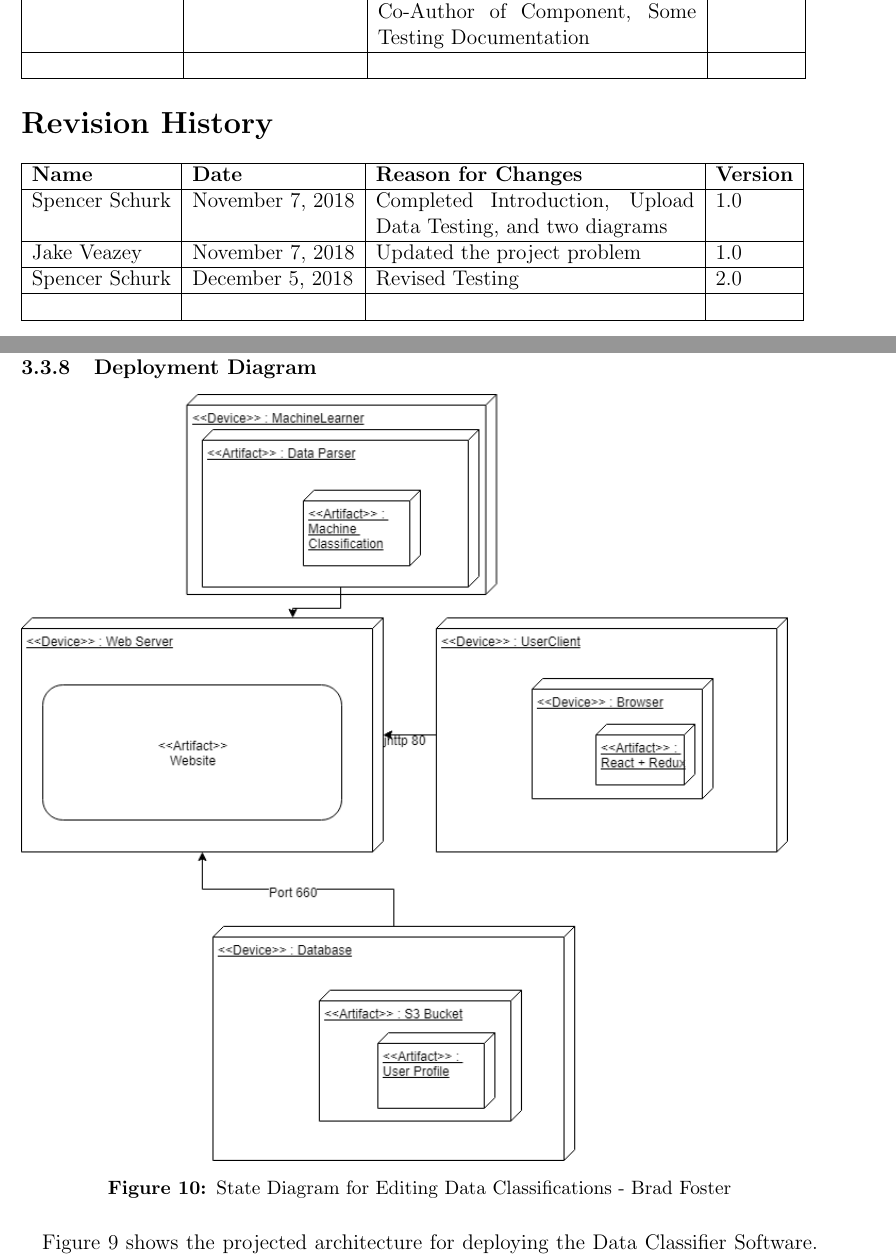
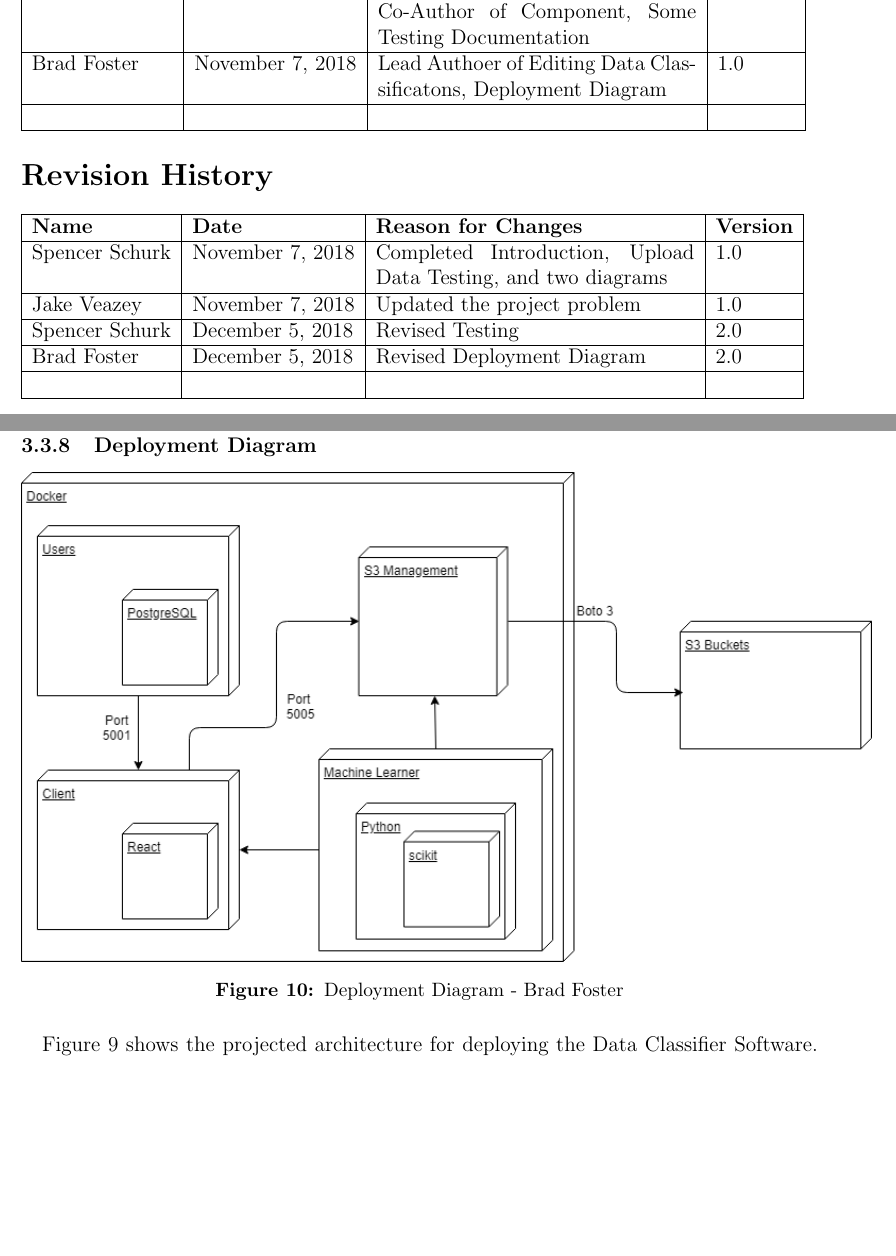
Before and after one commit to rocketeer55/CSC402_Architecture, a LaTeX document (Architecture.tex): two parts of pages 3 and 14 of 17, joined at a grey line, cut so that both start at the same text, the shorter picture padded with empty space. Compiled offline with pdfLaTeX.

Commit message:
Updated deployment diagram.

```diff
--- a/Architecture.tex
+++ b/Architecture.tex
@@ -43,6 +43,8 @@ Geraldo Macias&November 7, 2018&Lead Author of Overview and Co-Author of Compone
 \hline
 Jake Veazey&November 7, 2018&Lead Author of Login/Signup and Co-Author of Component, Some Testing Documentation&1.0\\
 \hline
+Brad Foster&November 7, 2018&Lead Authoer of Editing Data Classificatons, Deployment Diagram&1.0\\
+\hline
 &&&\\
 \hline
 \end{tabular}
@@ -57,6 +59,8 @@ Spencer Schurk&November 7, 2018&Completed Introduction, Upload Data Testing, and
 Jake Veazey&November 7, 2018&Updated the project problem&1.0\\
 \hline
 Spencer Schurk&December 5, 2018&Revised Testing&2.0\\
+\hline
+Brad Foster&December 5, 2018&Revised Deployment Diagram&2.0\\
 \hline
 &&&\\
 \hline
@@ -184,9 +188,9 @@ TBD
 \paragraph{}Figure 8 shows an overview of the activity flow for editing data classifactions. The user first selects a dataset to edit. After that, the user may click an "Edit Classifications" button which will allow them to edit the names (and possibly other settings) of the classifications. After the user is finished, they may click the "done" (or "back") button to navigate backwards through the activity flow.
 
  \subsubsection{Deployment Diagram}
-\includegraphics[scale = 0.60]{bread_deployment_diagram.png}
+\includegraphics[scale = 0.60]{bread_deployment_diagram_updated.png}
 \begingroup
-\captionof{figure}{State Diagram for Editing Data Classifications - Brad Foster}
+\captionof{figure}{Deployment Diagram - Brad Foster}
 \endgroup
 
 \paragraph{}Figure 9 shows the projected architecture for deploying the Data Classifier Software. The design is expected to make use of a web server and a database for the back-end. The user interface will be web based, and the Data Classifier Software will make use of a machine learning component.
```
Also changed, not shown: bread_deployment_diagram_updated.png (added).
